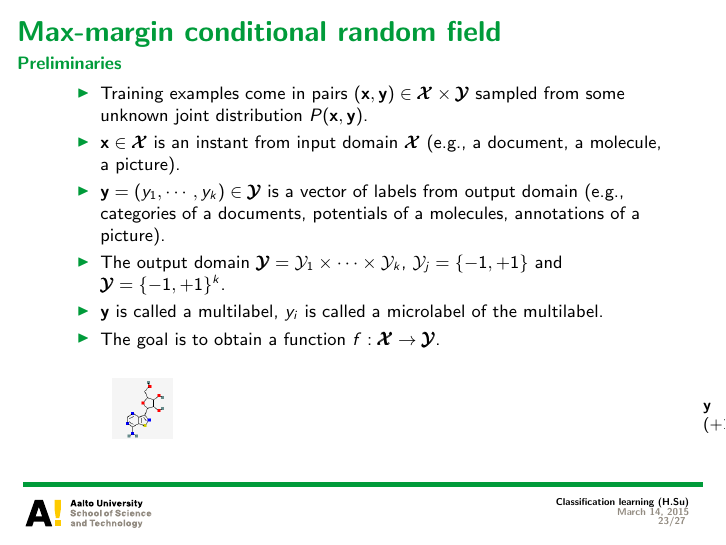
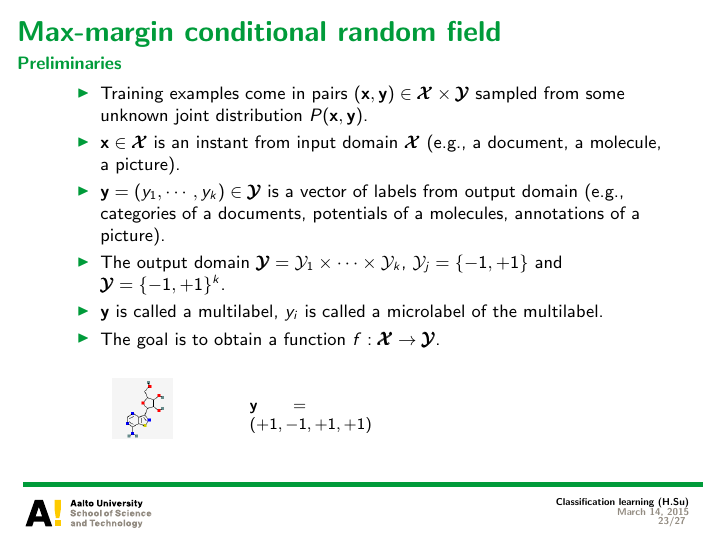
Before and after one commit to hongyusu/Posters_and_Presentations, LaTeX slides (Presentations/T61_6080_special_course_in_bioinformatics2/example.tex): page 23 of 27. The pictures show the PDF file Presentations/T61_6080_special_course_in_bioinformatics2/example.pdf that the author committed with the source.

Commit message:
auto upload

```diff
--- a/Presentations/T61_6080_special_course_in_bioinformatics2/example.tex
+++ b/Presentations/T61_6080_special_course_in_bioinformatics2/example.tex
@@ -408,7 +408,7 @@
 		\item The goal is to obtain a function $f:\vXcal\rightarrow\vYcal$.
 		\begin{table}
         \scriptsize
- \begin{tabular}{p{10cm}p{1cm}p{10cm}}
+ \begin{tabular}{p{2cm}p{1cm}p{10cm}}
         \multirow{3}{*}{\includegraphics[scale = 0.3]{./figures/mol1.png}} &
           & \\
           &$\vy=(+1,-1,+1,+1)$ \\
```
Also changed, not shown: Presentations/T61_6080_special_course_in_bioinformatics2/example.pdf, 1 other file.
